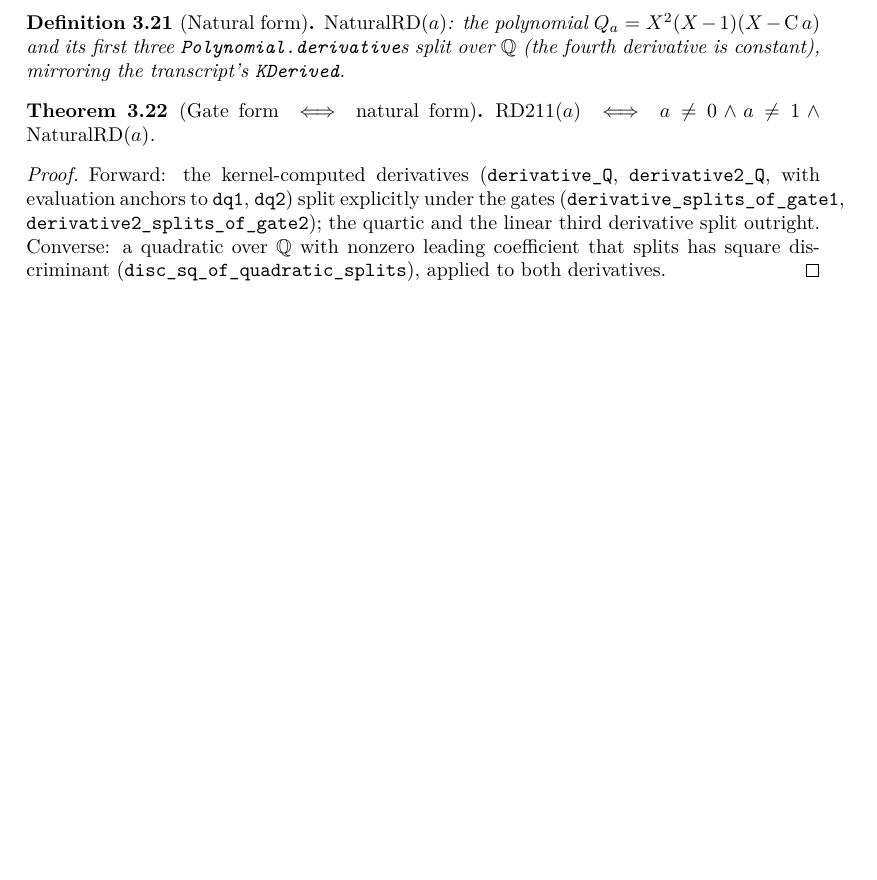
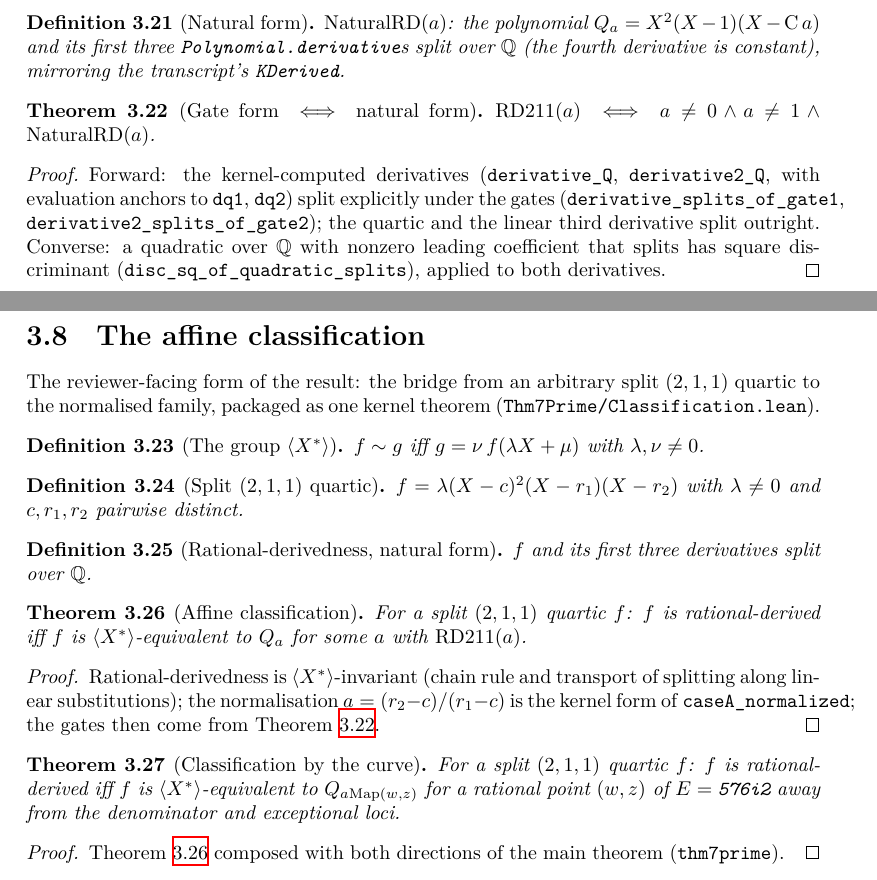
Before and after one commit to hirokifukui/rd-quartics-classification, a LaTeX thesis (blueprint/src/print.tex, which reads blueprint/src/chapter/03_repair.tex): part of page 11 of 18 before the commit and two parts of pages 11 and 12 of 19 after it, the two joined at a grey line, cut so that both start at the same text, the shorter picture padded with empty space. Compiled offline with XeLaTeX.

Commit message:
Classification: kernel affine classification of split (2,1,1) quartics (classification, classification_by_curve via thm7prime; 12 decls std-3, statements frozen pre-delegation, independently audited); wire lib/lean_decls (89)/blueprint/README/CI

```diff
--- a/blueprint/src/chapter/03_repair.tex
+++ b/blueprint/src/chapter/03_repair.tex
@@ -254,3 +254,48 @@ derivative split outright.  Converse: a quadratic over $\Q$ with nonzero
 leading coefficient that splits has square discriminant
 (\texttt{disc\_sq\_of\_quadratic\_splits}), applied to both derivatives.
 \end{proof}
+
+\section{The affine classification}
+
+The reviewer-facing form of the result: the bridge from an arbitrary split
+$(2,1,1)$ quartic to the normalised family, packaged as one kernel theorem
+(\texttt{Thm7Prime/Classification.lean}).
+
+\begin{definition}[The group $\langle X^{*}\rangle$]\label{def:affequiv}\lean{Thm7Classification.AffineEquiv}\leanok
+$f\sim g$ iff $g=\nu\,f(\lambda X+\mu)$ with $\lambda,\nu\neq 0$.
+\end{definition}
+
+\begin{definition}[Split $(2,1,1)$ quartic]\label{def:isp211}\lean{Thm7Classification.IsP211}\leanok
+$f=\lambda(X-c)^{2}(X-r_{1})(X-r_{2})$ with $\lambda\neq0$ and $c,r_{1},r_{2}$
+pairwise distinct.
+\end{definition}
+
+\begin{definition}[Rational-derivedness, natural form]\label{def:rdpoly}\lean{Thm7Classification.RDPoly}\leanok
+\uses{def:naturalrd}
+$f$ and its first three derivatives split over $\Q$.
+\end{definition}
+
+\begin{theorem}[Affine classification]\label{thm:classification}\lean{Thm7Classification.classification}\leanok
+\uses{def:affequiv, def:isp211, def:rdpoly, thm:fidelity}
+For a split $(2,1,1)$ quartic $f$: $f$ is rational-derived iff $f$ is
+$\langle X^{*}\rangle$-equivalent to $Q_{a}$ for some $a$ with
+$\mathrm{RD211}(a)$.
+\end{theorem}
+\begin{proof}\leanok
+Rational-derivedness is $\langle X^{*}\rangle$-invariant (chain rule and
+transport of splitting along linear substitutions); the normalisation
+$a=(r_{2}-c)/(r_{1}-c)$ is the kernel form of \texttt{caseA\_normalized};
+the gates then come from Theorem~\ref{thm:fidelity}.
+\end{proof}
+
+\begin{theorem}[Classification by the curve]\label{thm:classcurve}\lean{Thm7Classification.classification_by_curve}\leanok
+\uses{thm:classification, thm:main}
+For a split $(2,1,1)$ quartic $f$: $f$ is rational-derived iff $f$ is
+$\langle X^{*}\rangle$-equivalent to $Q_{a\mathrm{Map}(w,z)}$ for a rational
+point $(w,z)$ of $E=\texttt{576i2}$ away from the denominator and exceptional
+loci.
+\end{theorem}
+\begin{proof}\leanok
+Theorem~\ref{thm:classification} composed with both directions of the main
+theorem (\texttt{thm7prime}).
+\end{proof}
```
Also changed, not shown: .github/workflows/blueprint.yml (+2 -1 lines), TRANSFER_MANIFEST.md (+15 -0 lines), kernel_audit/20260802_classification_audit.md (added, +26 -0 lines), README.md, 3 other files.
